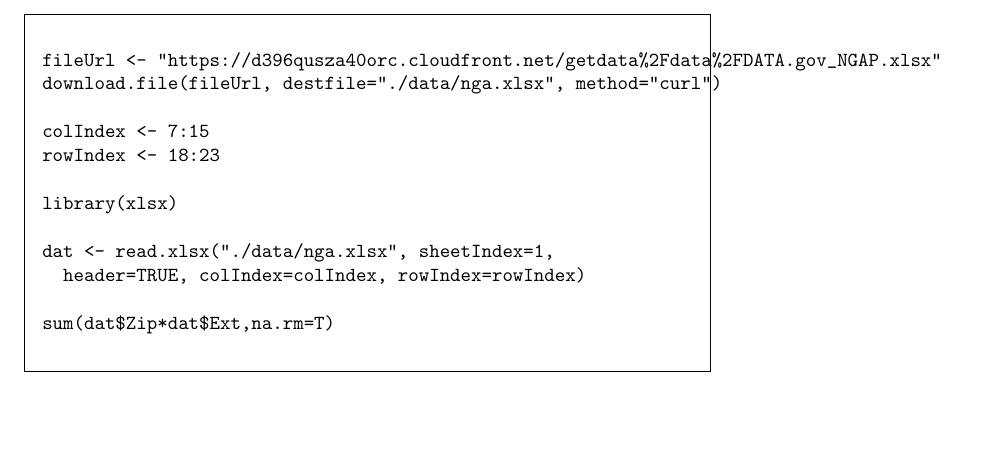
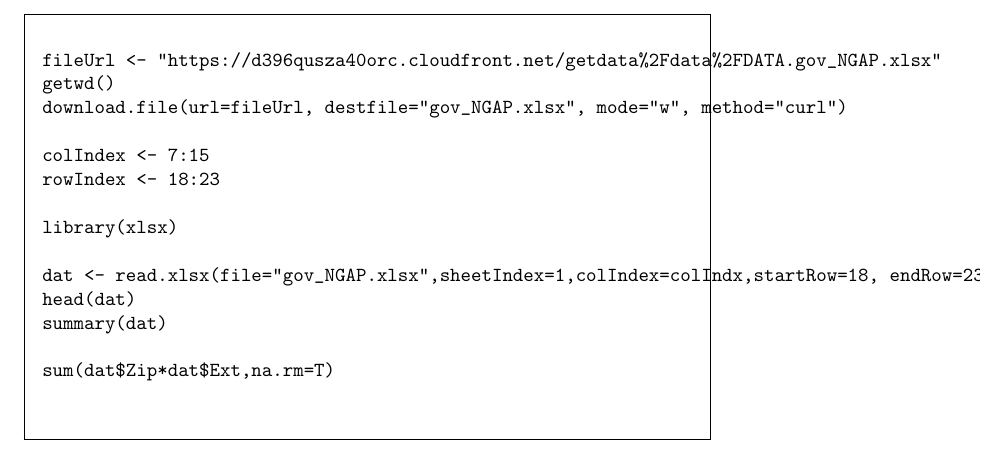
Before and after one commit to DragonflyStats/DSS, a LaTeX document (DSS3/Wk1/DSS3Quiz1.tex): part of page 6 of 9 before the commit and part of page 6 of 10 after it, cut so that both start at the same text, the shorter picture padded with empty space. Compiled offline with pdfLaTeX.

Commit message:
Update DSS3Quiz1.tex

```diff
--- a/DSS3/Wk1/DSS3Quiz1.tex
+++ b/DSS3/Wk1/DSS3Quiz1.tex
@@ -159,17 +159,20 @@ sum(dat$Zip*dat$Ext,na.rm=T)
 \begin{framed}
 \begin{verbatim}
 fileUrl <- "https://d396qusza40orc.cloudfront.net/getdata%2Fdata%2FDATA.gov_NGAP.xlsx"
-download.file(fileUrl, destfile="./data/nga.xlsx", method="curl")
+getwd()
+download.file(url=fileUrl, destfile="gov_NGAP.xlsx", mode="w", method="curl")
 
 colIndex <- 7:15
 rowIndex <- 18:23
 
 library(xlsx)
 
-dat <- read.xlsx("./data/nga.xlsx", sheetIndex=1,
-  header=TRUE, colIndex=colIndex, rowIndex=rowIndex)
+dat <- read.xlsx(file="gov_NGAP.xlsx",sheetIndex=1,colIndex=colIndx,startRow=18, endRow=23, header=TRUE)
+head(dat)
+summary(dat)
 
 sum(dat$Zip*dat$Ext,na.rm=T)
+
 \end{verbatim}
 \end{framed}
 
```
Also changed, not shown: DSS3/Wk1/DSS3Quiz1.tex (17 more changed lines).
